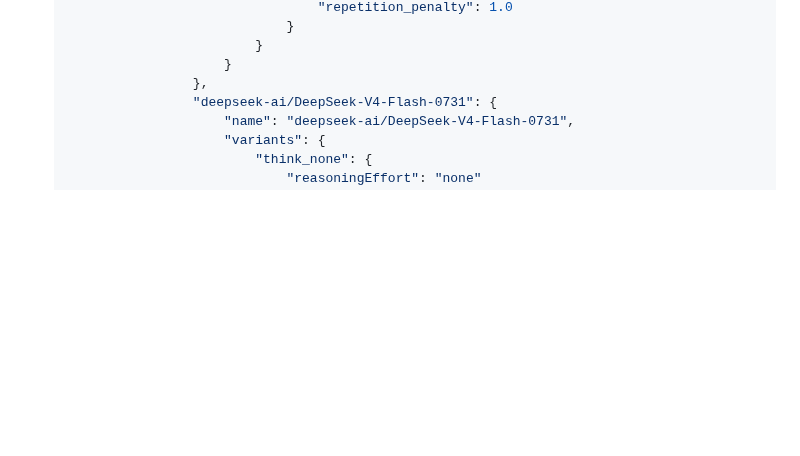
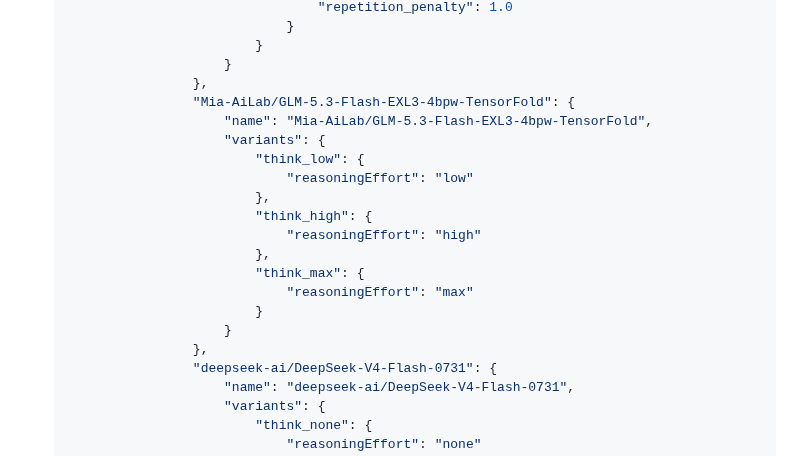
Before and after one commit to ldsands/UsefulCodeSnippets, a Markdown page: OtherSoftware/AIApplications/AIHarnessSettingsConfigs.md, the part around the change. Drawn GitHub-style; blank space fills up the shorter version.

Commit message:
add Mia-AiLab/GLM-5.3-Flash-EXL3-4bpw-TensorFold model configurations; remove Windows Terminal Settings documentation

```diff
--- a/OtherSoftware/AIApplications/AIHarnessSettingsConfigs.md
+++ b/OtherSoftware/AIApplications/AIHarnessSettingsConfigs.md
@@ -596,6 +596,20 @@ agent-default-model:
                             }
                         }
                     },
+                    "Mia-AiLab/GLM-5.3-Flash-EXL3-4bpw-TensorFold": {
+                        "name": "Mia-AiLab/GLM-5.3-Flash-EXL3-4bpw-TensorFold",
+                        "variants": {
+                            "think_low": {
+                                "reasoningEffort": "low"
+                            },
+                            "think_high": {
+                                "reasoningEffort": "high"
+                            },
+                            "think_max": {
+                                "reasoningEffort": "max"
+                            }
+                        }
+                    },
                     "deepseek-ai/DeepSeek-V4-Flash-0731": {
                         "name": "deepseek-ai/DeepSeek-V4-Flash-0731",
                         "variants": {
```
Also changed, not shown: 1 other file.
